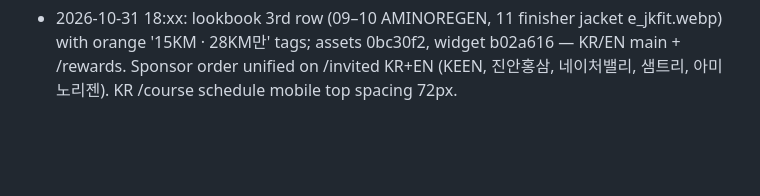
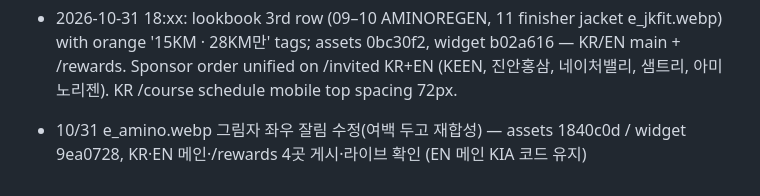
Before and after one commit to hwoeikim/2026yhitf, a Markdown page: rewards/README.md, the part around the change. GitHub-like rendering; blank space fills up the shorter version.

Commit message:
log: e_amino shadow fix deployed
Co-Authored-By: Claude Opus 5.5 <noreply@anthropic.com>
Claude-Session: https://claude.ai/code/session_014s8dYc9H6ufGxZFee6jovY

```diff
--- a/rewards/README.md
+++ b/rewards/README.md
@@ -56,3 +56,4 @@
   - 공지 신규: 스포츠활동안심공제 KR idx=175344676 / EN idx=175344686
 - 2026-10-31 PM: AMINOREGEN (아미노리젠) — logo (two-line ®, ratio 2.5) after Samtree/last in yh-sp, yh-roll, yh-inv KR+EN; kit 09 에너지젤 스퍼트 + 10 오리지널 (15K·28K trail only), jacket → 11; line art l_gel.svg, l_stick.svg; photo e_amino.webp; lookbook caption fix (number no-shrink, name wraps). assets d9d7313, widget 546e13d — KR/EN main + /rewards published. Note: EN name map typo broke EN main logo sections ~25 min, fixed.
 - 2026-10-31 18:xx: lookbook 3rd row (09–10 AMINOREGEN, 11 finisher jacket e_jkfit.webp) with orange '15KM · 28KM만' tags; assets 0bc30f2, widget b02a616 — KR/EN main + /rewards. Sponsor order unified on /invited KR+EN (KEEN, 진안홍삼, 네이처밸리, 샘트리, 아미노리젠). KR /course schedule mobile top spacing 72px.
+- 10/31 e_amino.webp 그림자 좌우 잘림 수정(여백 두고 재합성) — assets 1840c0d / widget 9ea0728, KR·EN 메인·/rewards 4곳 게시·라이브 확인 (EN 메인 KIA 코드 유지)
```
